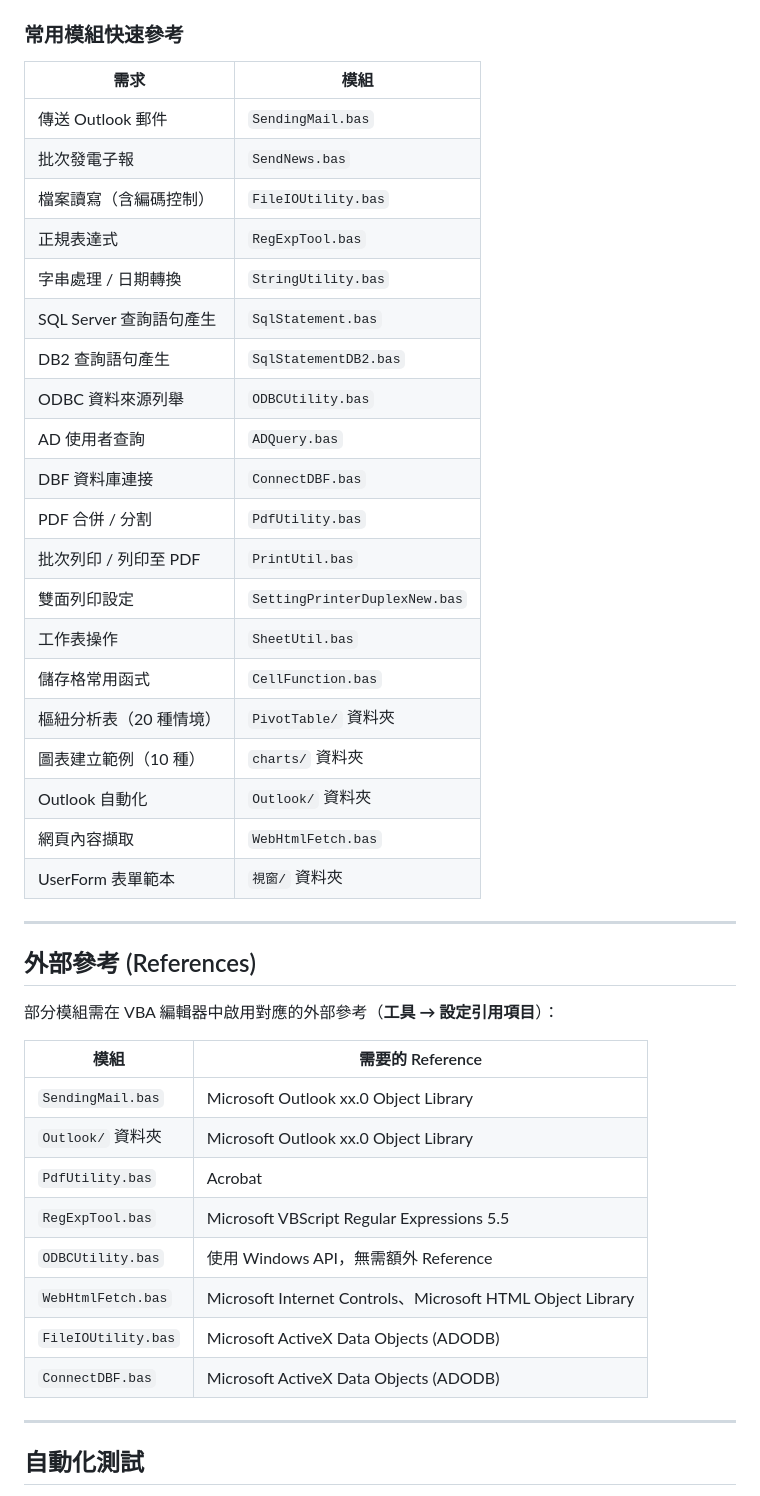
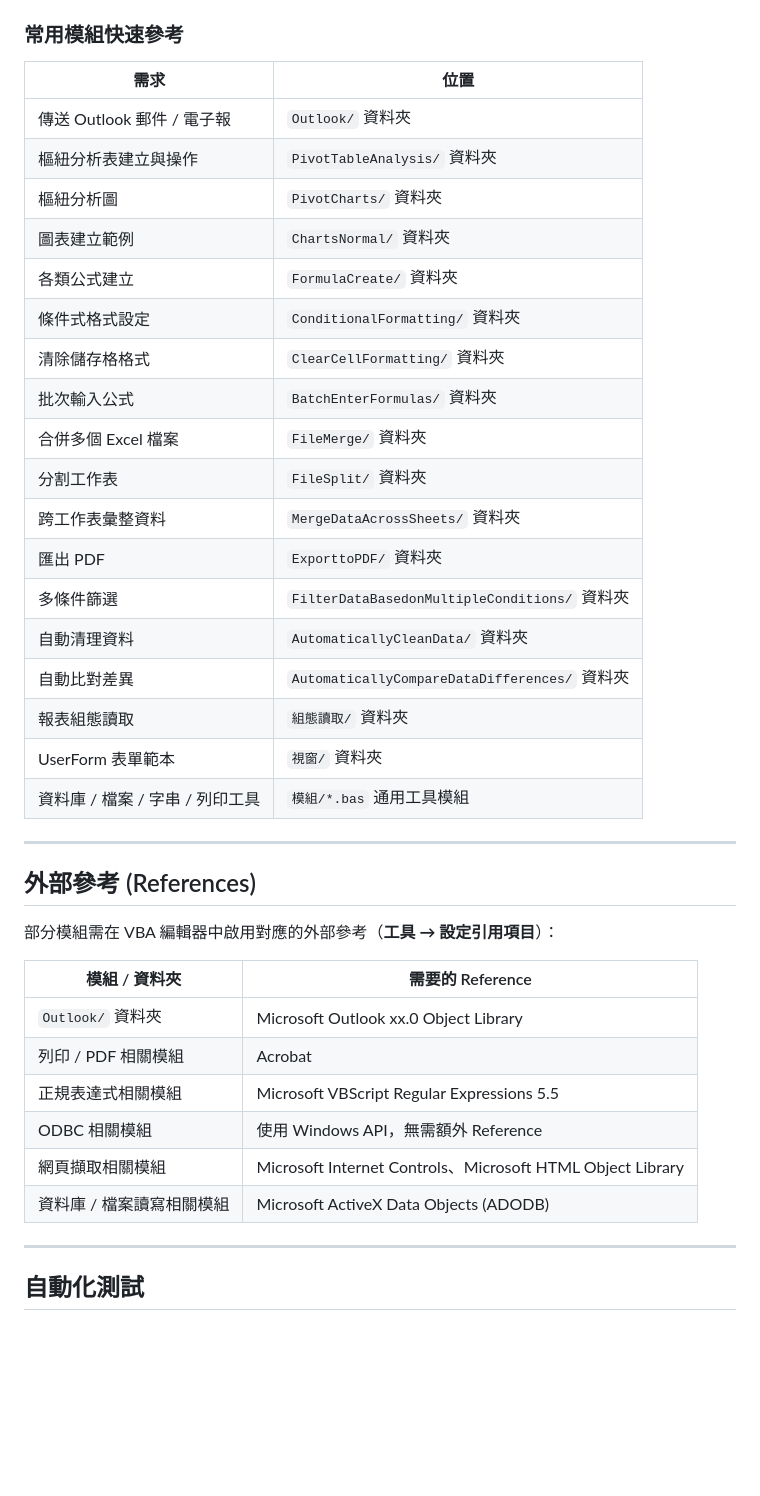
Before and after one commit to DunkLiao/ExcelVBAWithVbs, a Markdown page: README.md, the part around one of its changes. GitHub-like rendering; blank space fills up the shorter version.

```diff
--- a/README.md
+++ b/README.md
@@ -142,28 +53,26 @@ Excel / Office VBA 模組工具庫，收錄可直接匯入 VBA 編輯器使用
 
 ### 常用模組快速參考
 
-| 需求 | 模組 |
+| 需求 | 位置 |
 |------|------|
-| 傳送 Outlook 郵件 | `SendingMail.bas` |
-| 批次發電子報 | `SendNews.bas` |
-| 檔案讀寫（含編碼控制） | `FileIOUtility.bas` |
-| 正規表達式 | `RegExpTool.bas` |
-| 字串處理 / 日期轉換 | `StringUtility.bas` |
-| SQL Server 查詢語句產生 | `SqlStatement.bas` |
-| DB2 查詢語句產生 | `SqlStatementDB2.bas` |
-| ODBC 資料來源列舉 | `ODBCUtility.bas` |
-| AD 使用者查詢 | `ADQuery.bas` |
-| DBF 資料庫連接 | `ConnectDBF.bas` |
-| PDF 合併 / 分割 | `PdfUtility.bas` |
-| 批次列印 / 列印至 PDF | `PrintUtil.bas` |
-| 雙面列印設定 | `SettingPrinterDuplexNew.bas` |
-| 工作表操作 | `SheetUtil.bas` |
-| 儲存格常用函式 | `CellFunction.bas` |
-| 樞紐分析表（20 種情境） | `PivotTable/` 資料夾 |
-| 圖表建立範例（10 種） | `charts/` 資料夾 |
-| Outlook 自動化 | `Outlook/` 資料夾 |
-| 網頁內容擷取 | `WebHtmlFetch.bas` |
+| 傳送 Outlook 郵件 / 電子報 | `Outlook/` 資料夾 |
+| 樞紐分析表建立與操作 | `PivotTableAnalysis/` 資料夾 |
+| 樞紐分析圖 | `PivotCharts/` 資料夾 |
+| 圖表建立範例 | `ChartsNormal/` 資料夾 |
+| 各類公式建立 | `FormulaCreate/` 資料夾 |
+| 條件式格式設定 | `ConditionalFormatting/` 資料夾 |
+| 清除儲存格格式 | `ClearCellFormatting/` 資料夾 |
+| 批次輸入公式 | `BatchEnterFormulas/` 資料夾 |
+| 合併多個 Excel 檔案 | `FileMerge/` 資料夾 |
+| 分割工作表 | `FileSplit/` 資料夾 |
+| 跨工作表彙整資料 | `MergeDataAcrossSheets/` 資料夾 |
+| 匯出 PDF | `ExporttoPDF/` 資料夾 |
+| 多條件篩選 | `FilterDataBasedonMultipleConditions/` 資料夾 |
+| 自動清理資料 | `AutomaticallyCleanData/` 資料夾 |
+| 自動比對差異 | `AutomaticallyCompareDataDifferences/` 資料夾 |
+| 報表組態讀取 | `組態讀取/` 資料夾 |
 | UserForm 表單範本 | `視窗/` 資料夾 |
+| 資料庫 / 檔案 / 字串 / 列印工具 | `模組/*.bas` 通用工具模組 |
 
 ---
 
@@ -171,16 +80,14 @@ Excel / Office VBA 模組工具庫，收錄可直接匯入 VBA 編輯器使用
 
 部分模組需在 VBA 編輯器中啟用對應的外部參考（**工具 → 設定引用項目**）：
 
-| 模組 | 需要的 Reference |
+| 模組 / 資料夾 | 需要的 Reference |
 |------|-----------------|
-| `SendingMail.bas` | Microsoft Outlook xx.0 Object Library |
 | `Outlook/` 資料夾 | Microsoft Outlook xx.0 Object Library |
-| `PdfUtility.bas` | Acrobat |
-| `RegExpTool.bas` | Microsoft VBScript Regular Expressions 5.5 |
-| `ODBCUtility.bas` | 使用 Windows API，無需額外 Reference |
-| `WebHtmlFetch.bas` | Microsoft Internet Controls、Microsoft HTML Object Library |
-| `FileIOUtility.bas` | Microsoft ActiveX Data Objects (ADODB) |
-| `ConnectDBF.bas` | Microsoft ActiveX Data Objects (ADODB) |
+| 列印 / PDF 相關模組 | Acrobat |
+| 正規表達式相關模組 | Microsoft VBScript Regular Expressions 5.5 |
+| ODBC 相關模組 | 使用 Windows API，無需額外 Reference |
+| 網頁擷取相關模組 | Microsoft Internet Controls、Microsoft HTML Object Library |
+| 資料庫 / 檔案讀寫相關模組 | Microsoft ActiveX Data Objects (ADODB) |
 
 ---
 
```
Also changed, not shown: other parts of README.md (+19 -108 lines).
